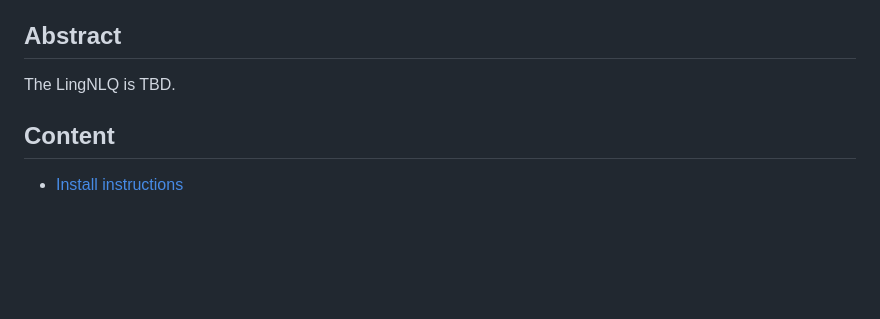
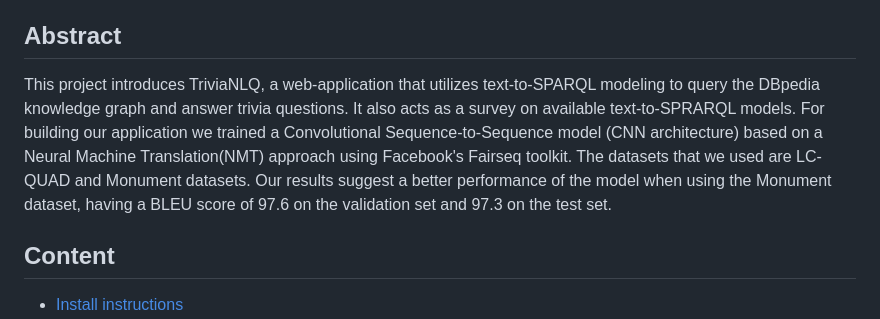
Before and after one commit to lyrs/TriviaNLQ, a Markdown page: README.md, the part around the change. GitHub-like rendering; blank space fills up the shorter version.

```diff
--- a/README.md
+++ b/README.md
@@ -4,7 +4,7 @@ The current repository contains the data, code and results of the LingNLQ projec
 It was realised by Karolin Boczoń, Dimitra Niaouri, Roham Roshanfekr and Muhammad Shahzaib for the 2022-2023 Software Project (UE905 EC1) at IDMC (Nancy), under the supervision of Miguel Couceiro and Esteban Marquer.
 
 ## Abstract
-The LingNLQ is TBD.
+This project introduces TriviaNLQ, a web-application that utilizes text-to-SPARQL modeling to query the DBpedia knowledge graph and answer trivia questions. It also acts as a survey on available text-to-SPRARQL models. For building our application we trained a Convolutional Sequence-to-Sequence model (CNN architecture) based on a Neural Machine Translation(NMT) approach using Facebook's Fairseq toolkit. The datasets that we used are LC-QUAD and Monument datasets. Our results suggest a better performance of the model when using the Monument dataset, having a BLEU score of 97.6 on the validation set and 97.3 on the test set.
 
 ## Content
 - [Install instructions](#install-instructions)
```
